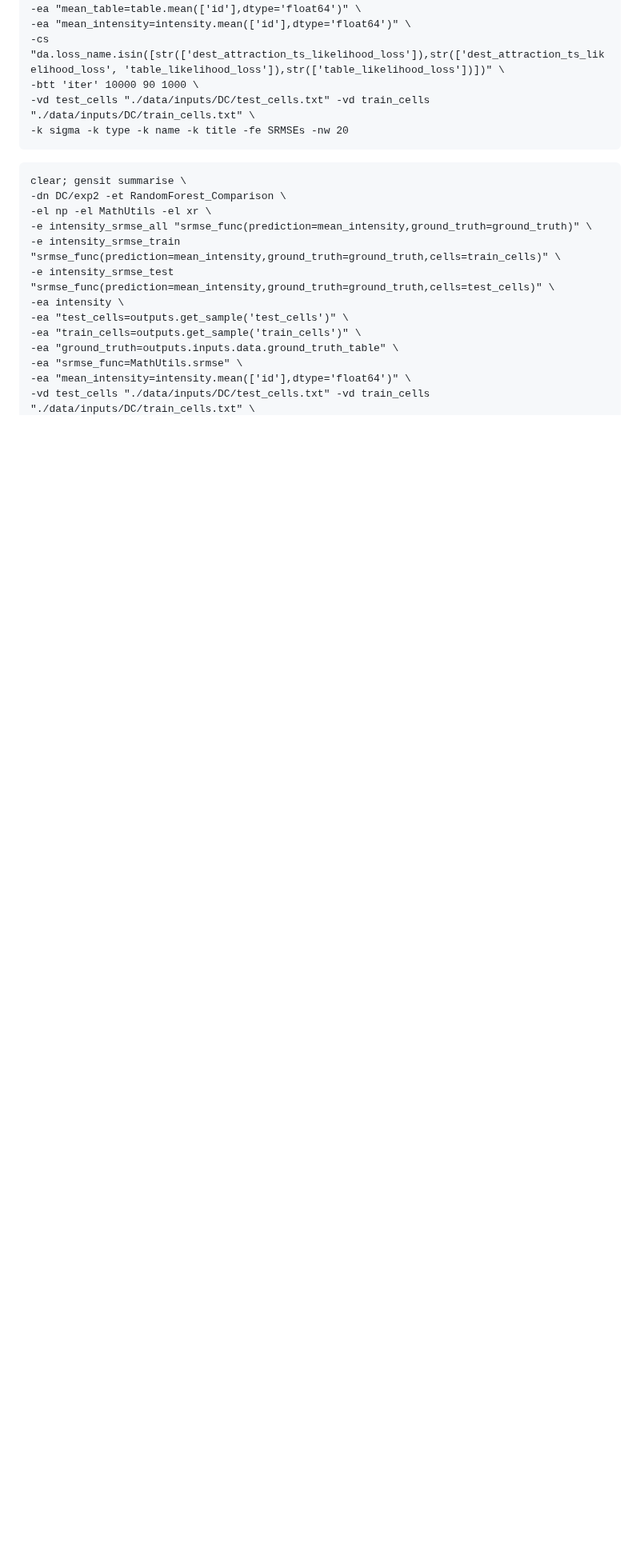
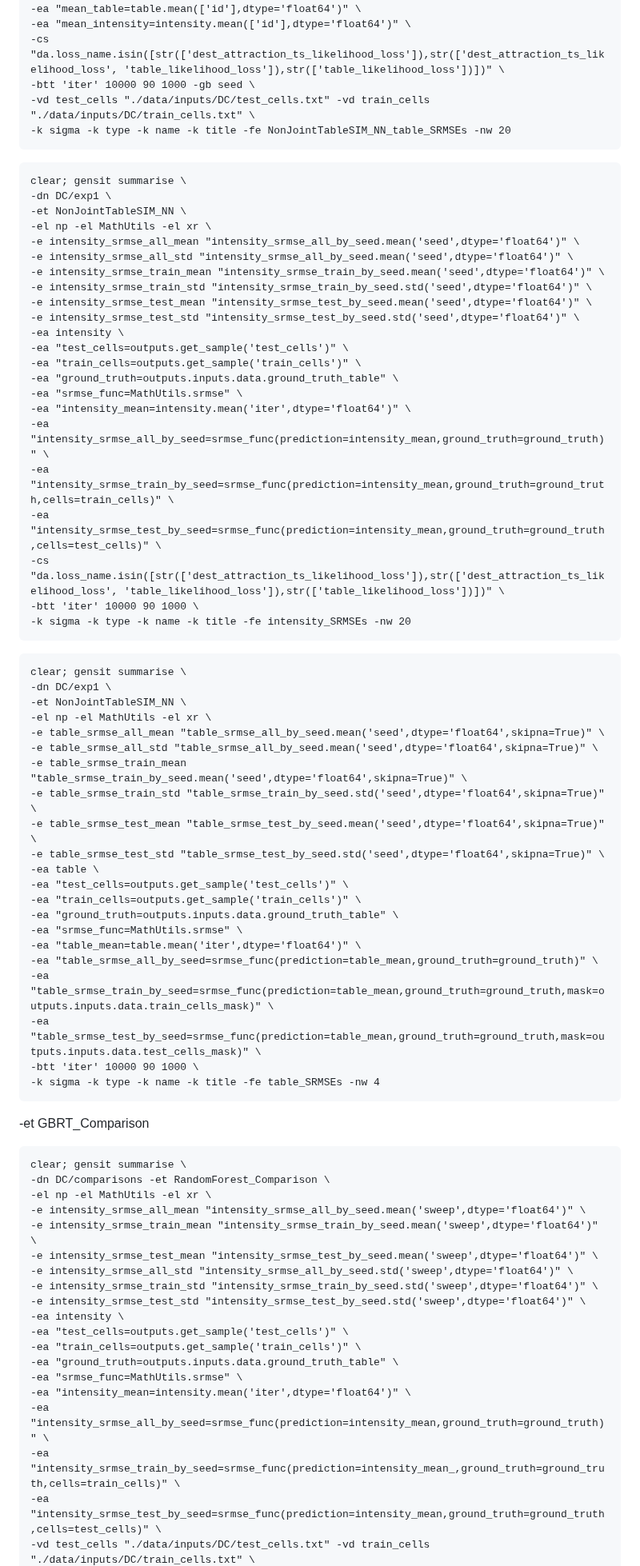
Before and after one commit to YannisZa/GeNSIT, a Markdown page: docs/reproducibility/DC_experiment_reproducibility.md, the part around one of its changes. Shown at 80% size. GitHub-like rendering; blank space fills up the shorter version.

Commit message:
updated repro doc

````diff
--- a/docs/reproducibility/DC_experiment_reproducibility.md
+++ b/docs/reproducibility/DC_experiment_reproducibility.md
@@ -90,22 +90,79 @@ clear; gensit summarise \
 -ea "mean_table=table.mean(['id'],dtype='float64')" \
 -ea "mean_intensity=intensity.mean(['id'],dtype='float64')" \
 -cs "da.loss_name.isin([str(['dest_attraction_ts_likelihood_loss']),str(['dest_attraction_ts_likelihood_loss', 'table_likelihood_loss']),str(['table_likelihood_loss'])])" \
--btt 'iter' 10000 90 1000 \
+-btt 'iter' 10000 90 1000 -gb seed \
 -vd test_cells "./data/inputs/DC/test_cells.txt" -vd train_cells "./data/inputs/DC/train_cells.txt" \
--k sigma -k type -k name -k title -fe SRMSEs -nw 20
+-k sigma -k type -k name -k title -fe NonJointTableSIM_NN_table_SRMSEs -nw 20
 ```
 
 ```
 clear; gensit summarise \
--dn DC/exp2 -et RandomForest_Comparison \
+-dn DC/exp1 \
+-et NonJointTableSIM_NN \
 -el np -el MathUtils -el xr \
--e intensity_srmse_all "srmse_func(prediction=mean_intensity,ground_truth=ground_truth)" \
--e intensity_srmse_train "srmse_func(prediction=mean_intensity,ground_truth=ground_truth,cells=train_cells)" \
--e intensity_srmse_test "srmse_func(prediction=mean_intensity,ground_truth=ground_truth,cells=test_cells)" \
+-e intensity_srmse_all_mean "intensity_srmse_all_by_seed.mean('seed',dtype='float64')" \
+-e intensity_srmse_all_std "intensity_srmse_all_by_seed.mean('seed',dtype='float64')" \
+-e intensity_srmse_train_mean "intensity_srmse_train_by_seed.mean('seed',dtype='float64')" \
+-e intensity_srmse_train_std "intensity_srmse_train_by_seed.std('seed',dtype='float64')" \
+-e intensity_srmse_test_mean "intensity_srmse_test_by_seed.mean('seed',dtype='float64')" \
+-e intensity_srmse_test_std "intensity_srmse_test_by_seed.std('seed',dtype='float64')" \
 -ea intensity \
 -ea "test_cells=outputs.get_sample('test_cells')" \
 -ea "train_cells=outputs.get_sample('train_cells')" \
 -ea "ground_truth=outputs.inputs.data.ground_truth_table" \
 -ea "srmse_func=MathUtils.srmse" \
--ea "mean_intensity=intensity.mean(['id'],dtype='float64')" \
+-ea "intensity_mean=intensity.mean('iter',dtype='float64')" \
+-ea "intensity_srmse_all_by_seed=srmse_func(prediction=intensity_mean,ground_truth=ground_truth)" \
+-ea "intensity_srmse_train_by_seed=srmse_func(prediction=intensity_mean,ground_truth=ground_truth,cells=train_cells)" \
+-ea "intensity_srmse_test_by_seed=srmse_func(prediction=intensity_mean,ground_truth=ground_truth,cells=test_cells)" \
+-cs "da.loss_name.isin([str(['dest_attraction_ts_likelihood_loss']),str(['dest_attraction_ts_likelihood_loss', 'table_likelihood_loss']),str(['table_likelihood_loss'])])" \
+-btt 'iter' 10000 90 1000 \
+-k sigma -k type -k name -k title -fe intensity_SRMSEs -nw 20
+```
+
+```
+clear; gensit summarise \
+-dn DC/exp1 \
+-et NonJointTableSIM_NN \
+-el np -el MathUtils -el xr \
+-e table_srmse_all_mean "table_srmse_all_by_seed.mean('seed',dtype='float64',skipna=True)" \
+-e table_srmse_all_std "table_srmse_all_by_seed.mean('seed',dtype='float64',skipna=True)" \
+-e table_srmse_train_mean "table_srmse_train_by_seed.mean('seed',dtype='float64',skipna=True)" \
+-e table_srmse_train_std "table_srmse_train_by_seed.std('seed',dtype='float64',skipna=True)" \
+-e table_srmse_test_mean "table_srmse_test_by_seed.mean('seed',dtype='float64',skipna=True)" \
+-e table_srmse_test_std "table_srmse_test_by_seed.std('seed',dtype='float64',skipna=True)" \
+-ea table \
+-ea "test_cells=outputs.get_sample('test_cells')" \
+-ea "train_cells=outputs.get_sample('train_cells')" \
+-ea "ground_truth=outputs.inputs.data.ground_truth_table" \
+-ea "srmse_func=MathUtils.srmse" \
+-ea "table_mean=table.mean('iter',dtype='float64')" \
+-ea "table_srmse_all_by_seed=srmse_func(prediction=table_mean,ground_truth=ground_truth)" \
+-ea "table_srmse_train_by_seed=srmse_func(prediction=table_mean,ground_truth=ground_truth,mask=outputs.inputs.data.train_cells_mask)" \
+-ea "table_srmse_test_by_seed=srmse_func(prediction=table_mean,ground_truth=ground_truth,mask=outputs.inputs.data.test_cells_mask)" \
+-btt 'iter' 10000 90 1000 \
+-k sigma -k type -k name -k title -fe table_SRMSEs -nw 4
+```
+
+ -et GBRT_Comparison
+
+```
+clear; gensit summarise \
+-dn DC/comparisons -et RandomForest_Comparison \
+-el np -el MathUtils -el xr \
+-e intensity_srmse_all_mean "intensity_srmse_all_by_seed.mean('sweep',dtype='float64')" \
+-e intensity_srmse_train_mean "intensity_srmse_train_by_seed.mean('sweep',dtype='float64')" \
+-e intensity_srmse_test_mean "intensity_srmse_test_by_seed.mean('sweep',dtype='float64')" \
+-e intensity_srmse_all_std "intensity_srmse_all_by_seed.std('sweep',dtype='float64')" \
+-e intensity_srmse_train_std "intensity_srmse_train_by_seed.std('sweep',dtype='float64')" \
+-e intensity_srmse_test_std "intensity_srmse_test_by_seed.std('sweep',dtype='float64')" \
+-ea intensity \
+-ea "test_cells=outputs.get_sample('test_cells')" \
+-ea "train_cells=outputs.get_sample('train_cells')" \
+-ea "ground_truth=outputs.inputs.data.ground_truth_table" \
+-ea "srmse_func=MathUtils.srmse" \
+-ea "intensity_mean=intensity.mean('iter',dtype='float64')" \
+-ea "intensity_srmse_all_by_seed=srmse_func(prediction=intensity_mean,ground_truth=ground_truth)" \
+-ea "intensity_srmse_train_by_seed=srmse_func(prediction=intensity_mean_,ground_truth=ground_truth,cells=train_cells)" \
+-ea "intensity_srmse_test_by_seed=srmse_func(prediction=intensity_mean,ground_truth=ground_truth,cells=test_cells)" \
 -vd test_cells "./data/inputs/DC/test_cells.txt" -vd train_cells "./data/inputs/DC/train_cells.txt" \
````
Also changed, not shown: other parts of docs/reproducibility/DC_experiment_reproducibility.md (+1 -1 lines).
